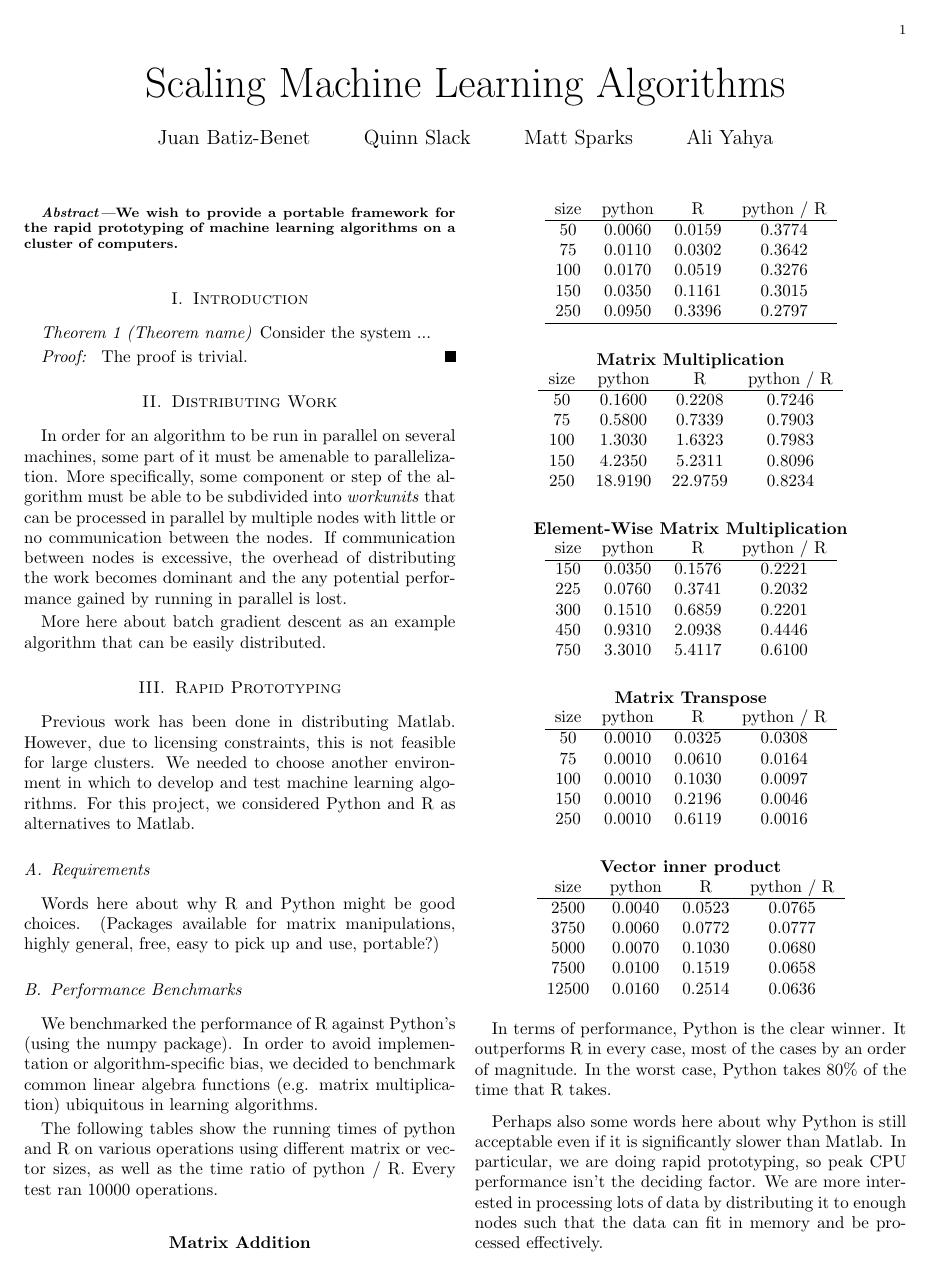
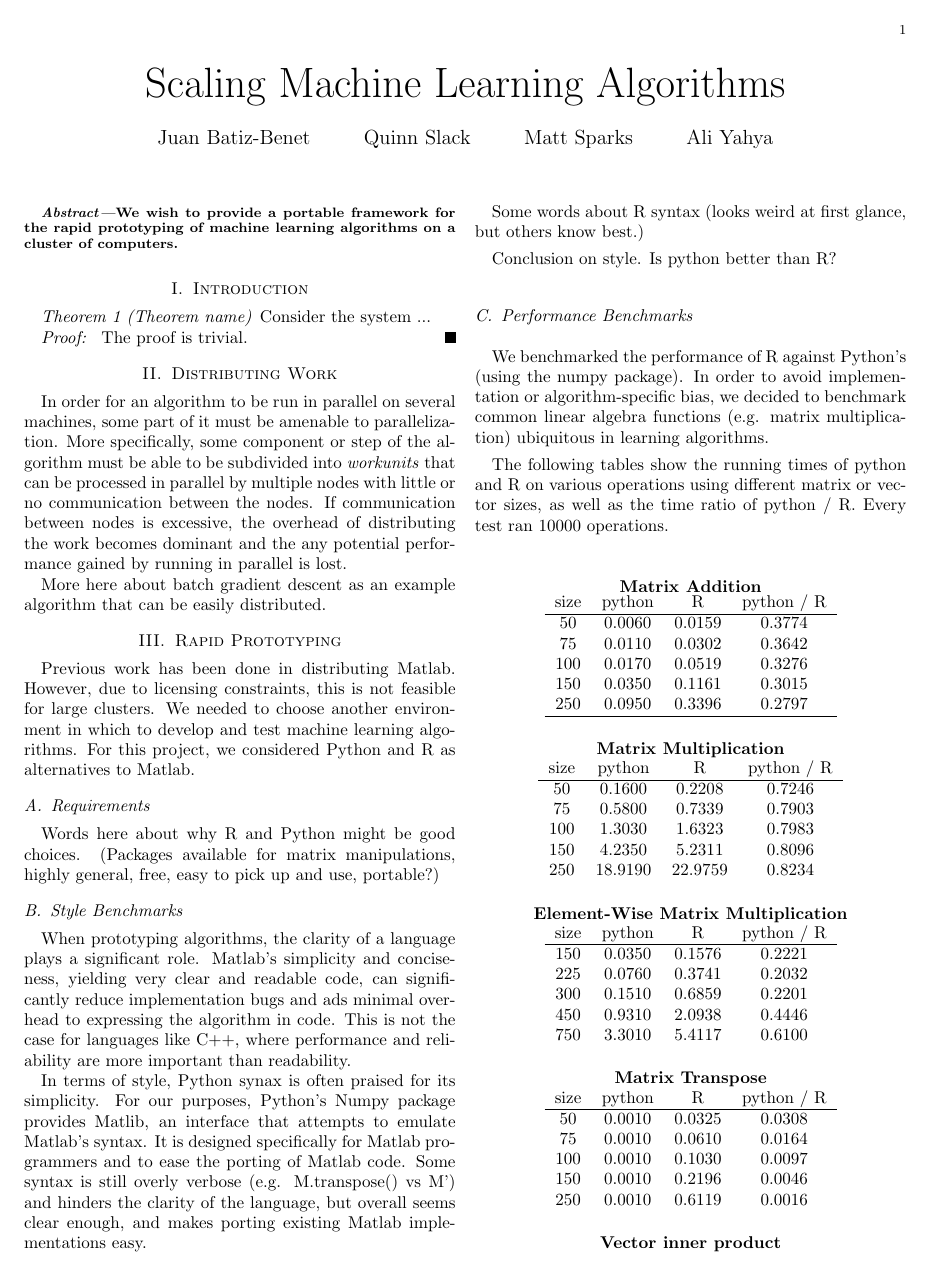
Before and after one commit to ali01/qjam, a LaTeX paper (report/report.tex): page 1 of 2. Compiled offline with pdfLaTeX.

Commit message:
Style benchmarks

```diff
--- a/report/report.tex
+++ b/report/report.tex
@@ -101,6 +101,17 @@ Matlab.
 Words here about why R and Python might be good choices. (Packages available
 for matrix manipulations, highly general, free, easy to pick up and use,
 portable?)
+
+
+\subsection{Style Benchmarks}
+
+When prototyping algorithms, the clarity of a language plays a significant role.  Matlab's simplicity and conciseness, yielding very clear and readable code, can significantly reduce implementation bugs and ads minimal overhead to expressing the algorithm in code. This is not the case for languages like C++, where performance and reliability are more important than readability.
+
+In terms of style, Python synax is often praised for its simplicity. For our purposes, Python's Numpy package provides Matlib, an interface that attempts to emulate Matlab's syntax. It is designed  specifically for Matlab programmers and to ease the porting of Matlab code. Some syntax is still overly verbose (e.g. M.transpose() vs M') and hinders the clarity of the language, but overall seems clear enough, and makes porting existing Matlab implementations easy.
+
+Some words about R syntax (looks weird at first glance, but others know best.)
+
+Conclusion on style. Is python better than R?
 
 \subsection{Performance Benchmarks}
 
```
